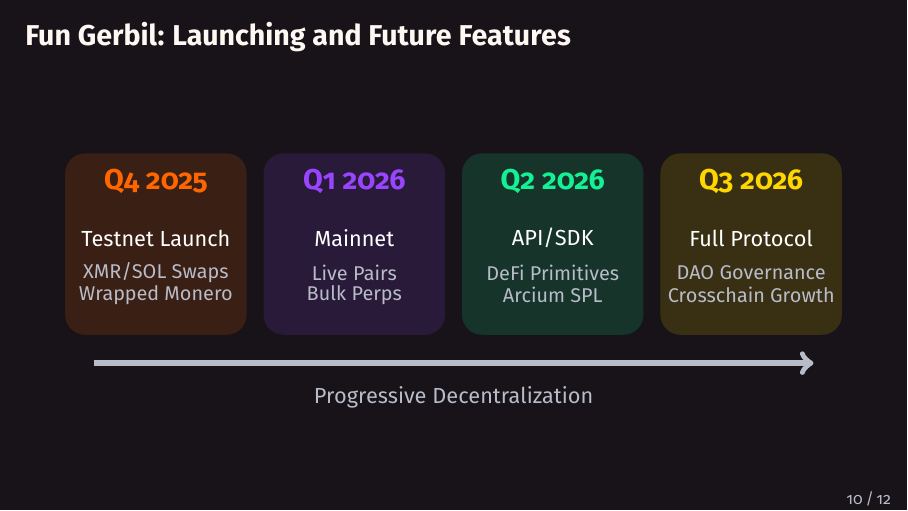
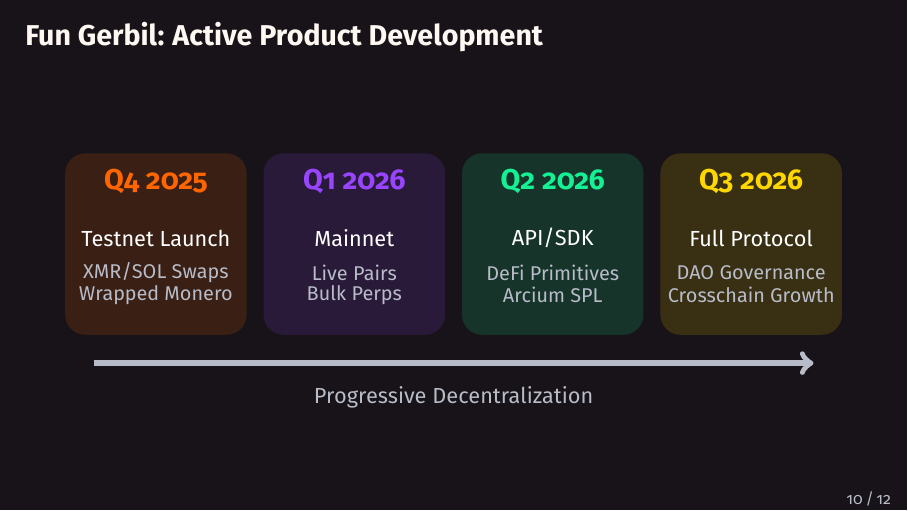
Before and after one commit to madschristensen99/fungerbil, LaTeX slides (fungerbilPitchdeck/deck.tex): page 10 of 12. Compiled offline with pdfLaTeX.

Commit message:
Update frame title for product development section

```diff
--- a/fungerbilPitchdeck/deck.tex
+++ b/fungerbilPitchdeck/deck.tex
@@ -405,7 +405,7 @@
 \end{frame}
 
 % -------------------------------------------------
-\begin{frame}[t]{\color{textprimary}\textbf{Fun Gerbil: Launching and Future Features}}
+\begin{frame}[t]{\color{textprimary}\textbf{Fun Gerbil: Active Product Development}}
   \begin{tikzpicture}[remember picture,overlay]
     \fill[primary,opacity=0.05] (current page.south west) rectangle (current page.north east);
   \end{tikzpicture}
```
